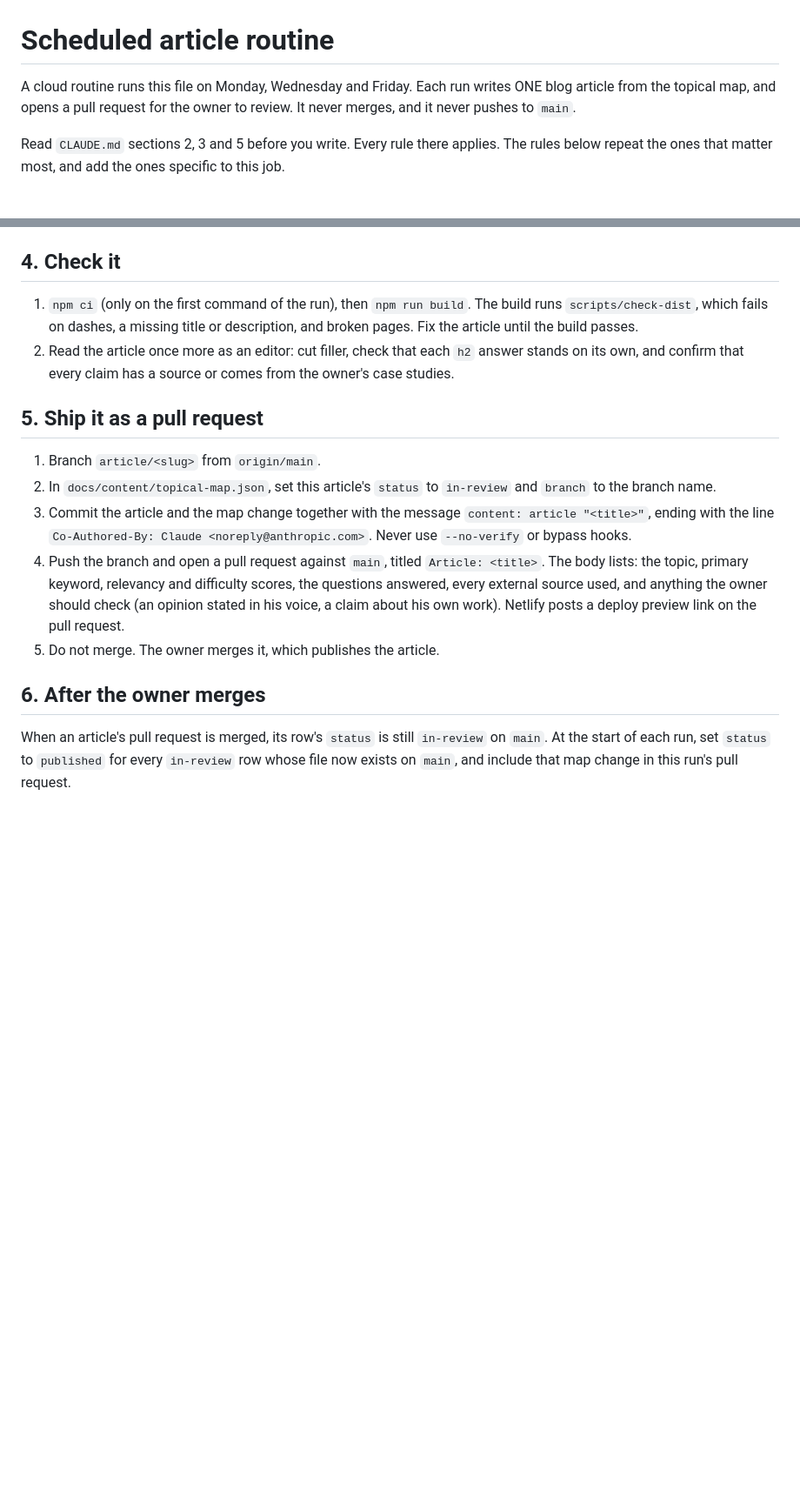
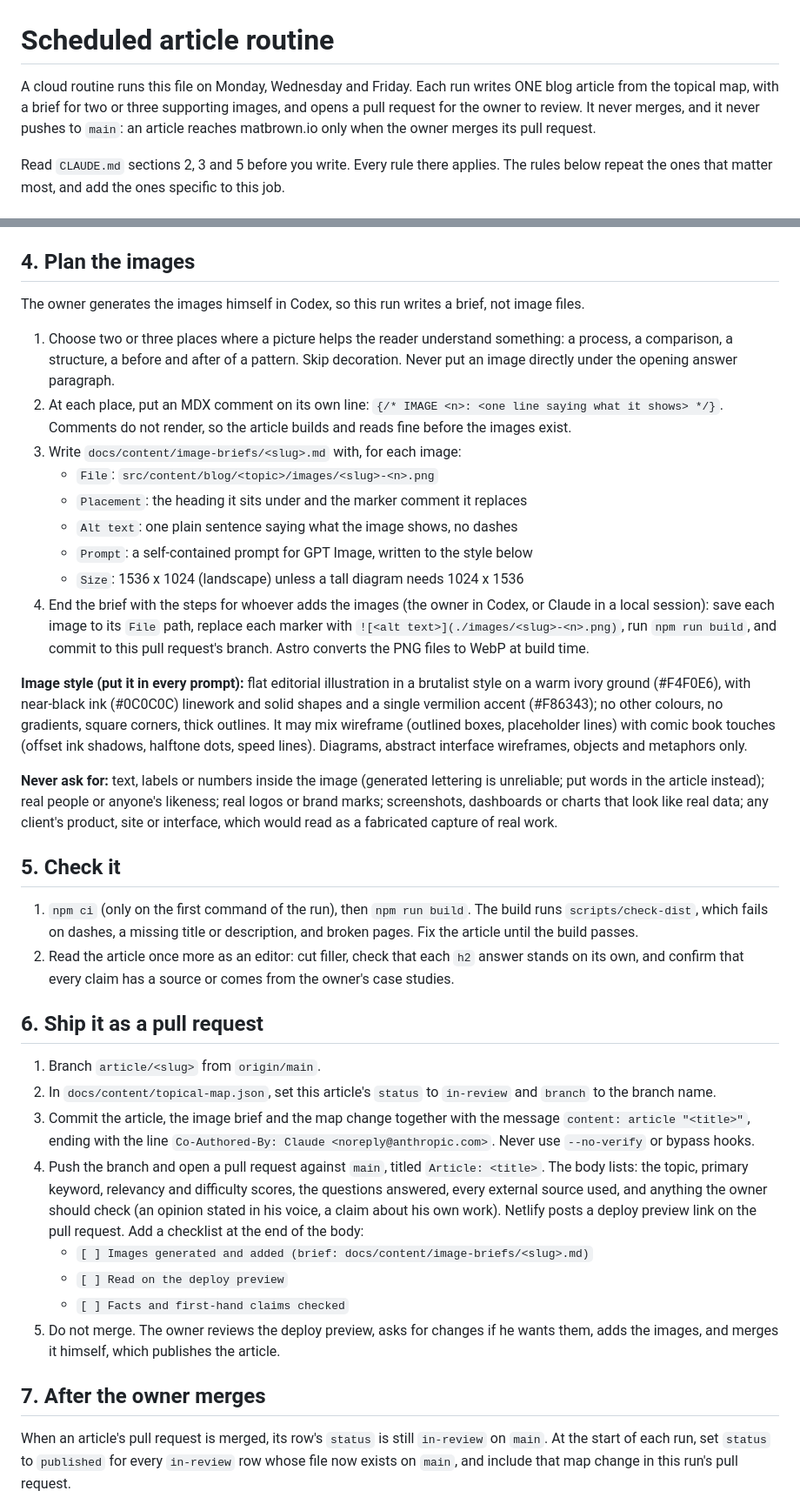
Before and after one commit to matbrown-ux/portfolio, a Markdown page: docs/content/article-routine.md, 2 parts joined by grey strips. Shown at 87% size. Drawn GitHub-style; blank space fills up the shorter version.

Commit message:
docs: article routine writes an image brief for Codex, review stays manual
Co-Authored-By: Claude Opus 5.5 <noreply@anthropic.com>

```diff
--- a/docs/content/article-routine.md
+++ b/docs/content/article-routine.md
@@ -1,6 +1,6 @@
 # Scheduled article routine
 
-A cloud routine runs this file on Monday, Wednesday and Friday. Each run writes ONE blog article from the topical map, and opens a pull request for the owner to review. It never merges, and it never pushes to `main`.
+A cloud routine runs this file on Monday, Wednesday and Friday. Each run writes ONE blog article from the topical map, with a brief for two or three supporting images, and opens a pull request for the owner to review. It never merges, and it never pushes to `main`: an article reaches matbrown.io only when the owner merges its pull request.
 
 Read `CLAUDE.md` sections 2, 3 and 5 before you write. Every rule there applies. The rules below repeat the ones that matter most, and add the ones specific to this job.
 
@@ -43,19 +43,40 @@ Read `CLAUDE.md` sections 2, 3 and 5 before you write. Every rule there applies.
   - Be specific: name the tool, the property, the number and its source.
 - MDX: comments are `{/* ... */}`, never `<!-- -->`.
 
-## 4. Check it
+## 4. Plan the images
+
+The owner generates the images himself in Codex, so this run writes a brief, not image files.
+
+1. Choose two or three places where a picture helps the reader understand something: a process, a comparison, a structure, a before and after of a pattern. Skip decoration. Never put an image directly under the opening answer paragraph.
+2. At each place, put an MDX comment on its own line: `{/* IMAGE <n>: <one line saying what it shows> */}`. Comments do not render, so the article builds and reads fine before the images exist.
+3. Write `docs/content/image-briefs/<slug>.md` with, for each image:
+   - `File`: `src/content/blog/<topic>/images/<slug>-<n>.png`
+   - `Placement`: the heading it sits under and the marker comment it replaces
+   - `Alt text`: one plain sentence saying what the image shows, no dashes
+   - `Prompt`: a self-contained prompt for GPT Image, written to the style below
+   - `Size`: 1536 x 1024 (landscape) unless a tall diagram needs 1024 x 1536
+4. End the brief with the steps for whoever adds the images (the owner in Codex, or Claude in a local session): save each image to its `File` path, replace each marker with `![<alt text>](./images/<slug>-<n>.png)`, run `npm run build`, and commit to this pull request's branch. Astro converts the PNG files to WebP at build time.
+
+**Image style (put it in every prompt):** flat editorial illustration in a brutalist style on a warm ivory ground (#F4F0E6), with near-black ink (#0C0C0C) linework and solid shapes and a single vermilion accent (#F86343); no other colours, no gradients, square corners, thick outlines. It may mix wireframe (outlined boxes, placeholder lines) with comic book touches (offset ink shadows, halftone dots, speed lines). Diagrams, abstract interface wireframes, objects and metaphors only.
+
+**Never ask for:** text, labels or numbers inside the image (generated lettering is unreliable; put words in the article instead); real people or anyone's likeness; real logos or brand marks; screenshots, dashboards or charts that look like real data; any client's product, site or interface, which would read as a fabricated capture of real work.
+
+## 5. Check it
 
 1. `npm ci` (only on the first command of the run), then `npm run build`. The build runs `scripts/check-dist`, which fails on dashes, a missing title or description, and broken pages. Fix the article until the build passes.
 2. Read the article once more as an editor: cut filler, check that each `h2` answer stands on its own, and confirm that every claim has a source or comes from the owner's case studies.
 
-## 5. Ship it as a pull request
+## 6. Ship it as a pull request
 
 1. Branch `article/<slug>` from `origin/main`.
 2. In `docs/content/topical-map.json`, set this article's `status` to `in-review` and `branch` to the branch name.
-3. Commit the article and the map change together with the message `content: article "<title>"`, ending with the line `Co-Authored-By: Claude <noreply@anthropic.com>`. Never use `--no-verify` or bypass hooks.
-4. Push the branch and open a pull request against `main`, titled `Article: <title>`. The body lists: the topic, primary keyword, relevancy and difficulty scores, the questions answered, every external source used, and anything the owner should check (an opinion stated in his voice, a claim about his own work). Netlify posts a deploy preview link on the pull request.
-5. Do not merge. The owner merges it, which publishes the article.
+3. Commit the article, the image brief and the map change together with the message `content: article "<title>"`, ending with the line `Co-Authored-By: Claude <noreply@anthropic.com>`. Never use `--no-verify` or bypass hooks.
+4. Push the branch and open a pull request against `main`, titled `Article: <title>`. The body lists: the topic, primary keyword, relevancy and difficulty scores, the questions answered, every external source used, and anything the owner should check (an opinion stated in his voice, a claim about his own work). Netlify posts a deploy preview link on the pull request. Add a checklist at the end of the body:
+   - `[ ] Images generated and added (brief: docs/content/image-briefs/<slug>.md)`
+   - `[ ] Read on the deploy preview`
+   - `[ ] Facts and first-hand claims checked`
+5. Do not merge. The owner reviews the deploy preview, asks for changes if he wants them, adds the images, and merges it himself, which publishes the article.
 
-## 6. After the owner merges
+## 7. After the owner merges
 
 When an article's pull request is merged, its row's `status` is still `in-review` on `main`. At the start of each run, set `status` to `published` for every `in-review` row whose file now exists on `main`, and include that map change in this run's pull request.
```
Also changed, not shown: CLAUDE.md (+1 -1 lines).
